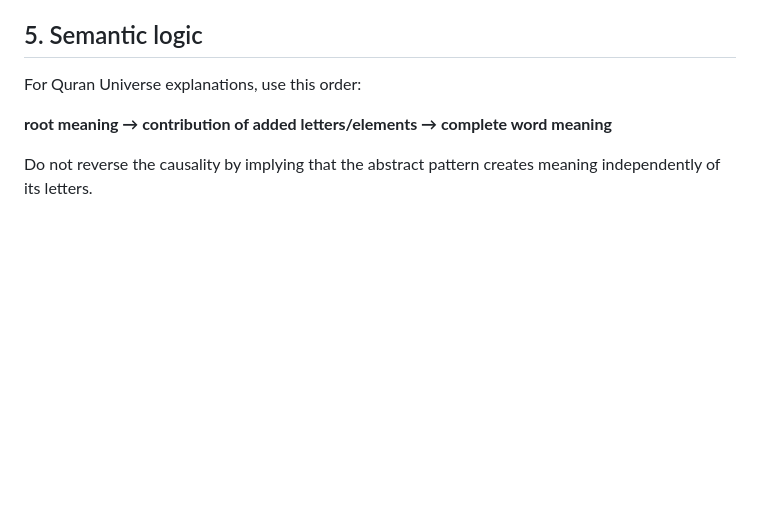
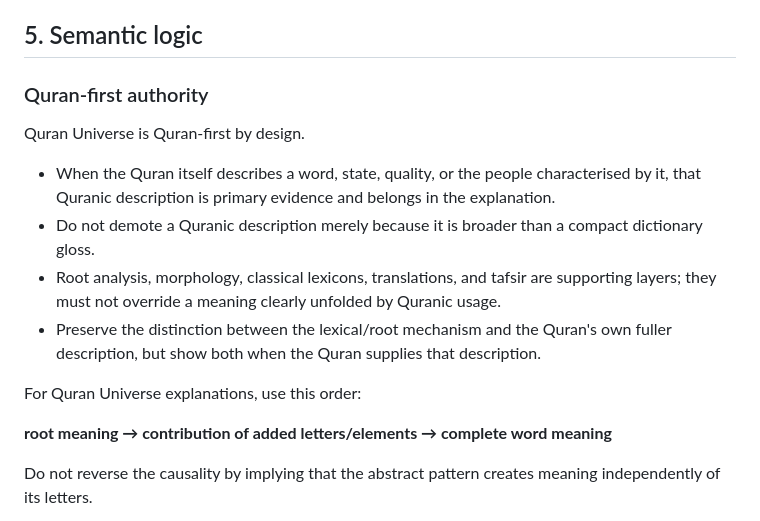
Before and after one commit to Nurilya97/quran-universe-preview, a Markdown page: AGENTS.md, the part around the change. Drawn GitHub-style; blank space fills up the shorter version.

Commit message:
Lock Quran-first semantic authority

```diff
--- a/AGENTS.md
+++ b/AGENTS.md
@@ -63,6 +63,15 @@ Arabic, Latin transliteration and Cyrillic must not visually merge.
 
 ## 5. Semantic logic
 
+### Quran-first authority
+
+Quran Universe is Quran-first by design.
+
+- When the Quran itself describes a word, state, quality, or the people characterised by it, that Quranic description is primary evidence and belongs in the explanation.
+- Do not demote a Quranic description merely because it is broader than a compact dictionary gloss.
+- Root analysis, morphology, classical lexicons, translations, and tafsir are supporting layers; they must not override a meaning clearly unfolded by Quranic usage.
+- Preserve the distinction between the lexical/root mechanism and the Quran's own fuller description, but show both when the Quran supplies that description.
+
 For Quran Universe explanations, use this order:
 
 **root meaning → contribution of added letters/elements → complete word meaning**
```
